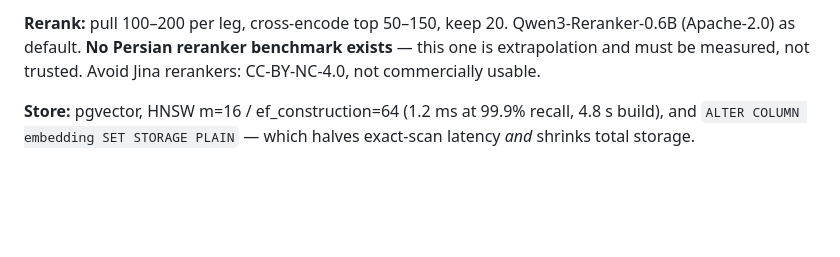
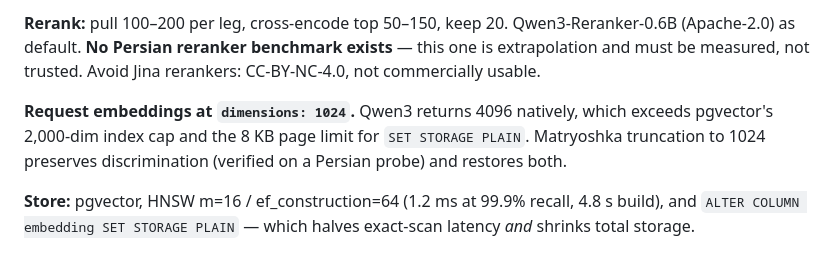
Before and after one commit to MaxTac20/StarHackathon, a Markdown page: Liara/docs/DESIGN.md, the part around the change. GitHub-like rendering; blank space fills up the shorter version.

Commit message:
docs(liara): request Qwen3 embeddings at 1024 dimensions
Qwen3-Embedding-8B returns 4096 dimensions natively, which is unusable here:
pgvector's HNSW and IVFFlat cap at 2000 on vector, halfvec caps at 4000, and
SET STORAGE PLAIN needs the value to fit an 8 KB page. At native width the
column is both unindexable and unable to use the storage optimisation, so two
committed storage decisions would have failed on first contact.

The model supports Matryoshka truncation and OpenRouter passes the dimensions
parameter through, verified live at 2000, 1536 and 1024. On a Persian probe the
relevant/irrelevant margin was +0.2003 at 4096 and +0.2064 at 1024, so
discrimination survives truncation and storage drops fourfold.

Also records that the BGE-M3 sparse limitation was verified live rather than
inferred from the schema, and clarifies what it means: BGE-M3 is served on
OpenRouter, but only its dense head is reachable. The lexical-leg loss follows
from being API-only, not from preferring Qwen3 — choosing BGE-M3 instead would
not recover the sparse weights either.

Co-Authored-By: Claude Opus 5 (1M context) <noreply@anthropic.com>

```diff
--- a/Liara/docs/DESIGN.md
+++ b/Liara/docs/DESIGN.md
@@ -277,6 +277,10 @@ set we are building anyway. Do not tune `k`; its effect is ~1% against a ~6% gap
 (Apache-2.0) as default. **No Persian reranker benchmark exists** — this one is
 extrapolation and must be measured, not trusted. Avoid Jina rerankers: CC-BY-NC-4.0,
 not commercially usable.
+
+**Request embeddings at `dimensions: 1024`.** Qwen3 returns 4096 natively, which exceeds
+pgvector's 2,000-dim index cap and the 8 KB page limit for `SET STORAGE PLAIN`. Matryoshka
+truncation to 1024 preserves discrimination (verified on a Persian probe) and restores both.
 
 **Store:** pgvector, HNSW m=16 / ef_construction=64 (1.2 ms at 99.9% recall, 4.8 s build),
 and `ALTER COLUMN embedding SET STORAGE PLAIN` — which halves exact-scan latency *and*
```
Also changed, not shown: 1 other file.
